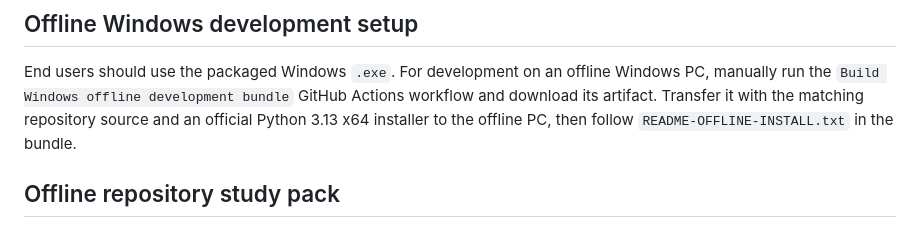
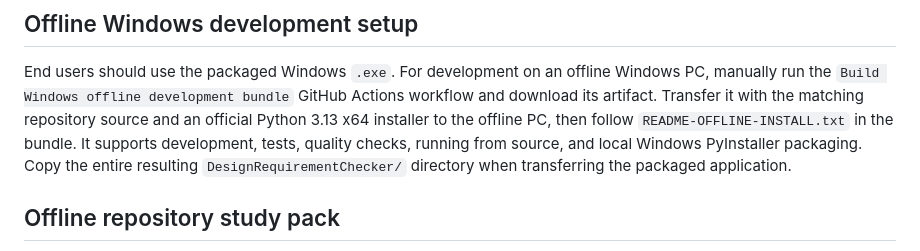
Before and after one commit to BenSun08/design-requirement-checker, a Markdown page: README.md, the part around the change. Rendered like a GitHub page.

Commit message:
docs: document offline local Windows packaging
Describe development, quality checks, source execution and local Windows packaging supported by the offline bundle.

```diff
--- a/README.md
+++ b/README.md
@@ -107,7 +107,10 @@ End users should use the packaged Windows `.exe`. For development on an offline
 Windows PC, manually run the `Build Windows offline development bundle` GitHub
 Actions workflow and download its artifact. Transfer it with the matching
 repository source and an official Python 3.13 x64 installer to the offline PC,
-then follow `README-OFFLINE-INSTALL.txt` in the bundle.
+then follow `README-OFFLINE-INSTALL.txt` in the bundle. It supports development,
+tests, quality checks, running from source, and local Windows PyInstaller
+packaging. Copy the entire resulting `DesignRequirementChecker/` directory
+when transferring the packaged application.
 
 ## Offline repository study pack
 
```
